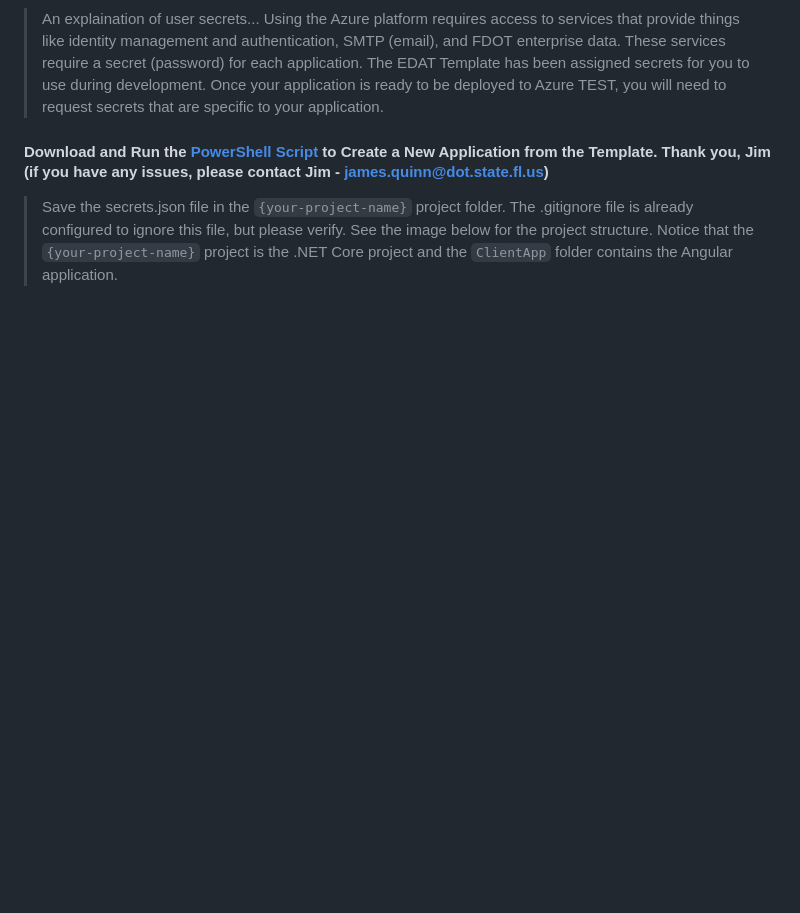
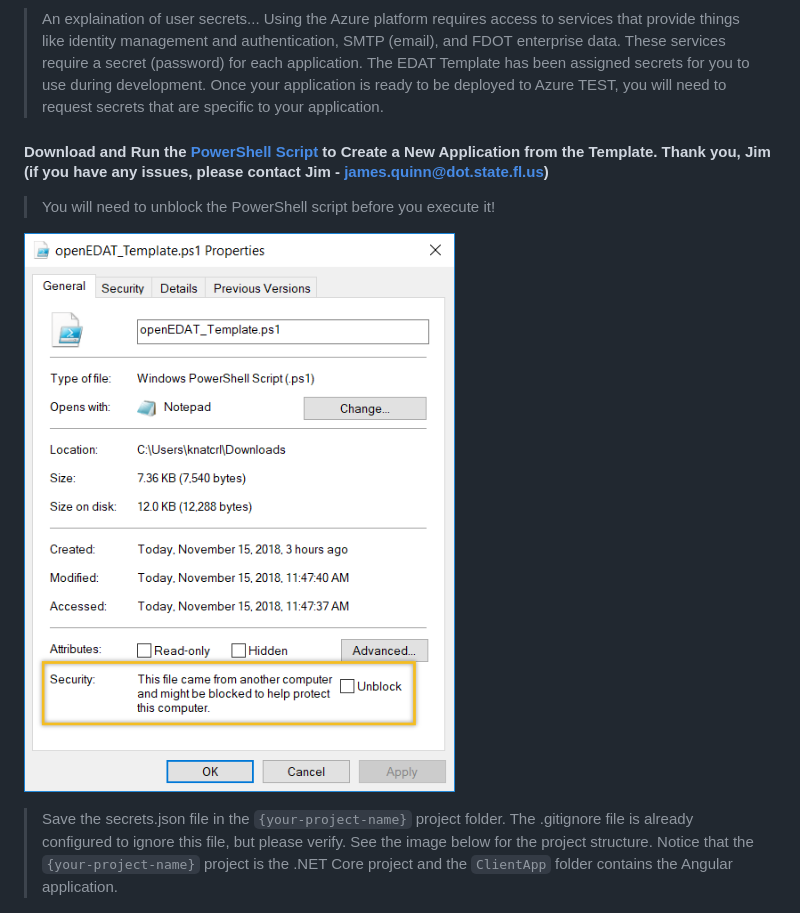
Before and after one commit to stevenpencle/D6-LOA, a Markdown page: README.md, the part around the change. Drawn GitHub-style; pictures changed too: Documentation/powershell_security_setting.png (added); blank space fills up the shorter version.

```diff
--- a/README.md
+++ b/README.md
@@ -36,6 +36,10 @@ This is a template starter application with an Angular.io SPA front-end and .NET
 > An explaination of user secrets... Using the Azure platform requires access to services that provide things like identity management and authentication, SMTP (email), and FDOT enterprise data. These services require a secret (password) for each application. The EDAT Template has been assigned secrets for you to use during development. Once your application is ready to be deployed to Azure TEST, you will need to request secrets that are specific to your application.
 
 #### Download and Run the [PowerShell Script](https://fdot.visualstudio.com/EDAT/_git/CloneTemplate?path=%2FopenEDAT_Template.ps1&version=GBmaster&_a=contents) to Create a New Application from the Template. Thank you, Jim (if you have any issues, please contact Jim - james.quinn@dot.state.fl.us)
+
+> You will need to unblock the PowerShell script before you execute it!
+
+![alt text](Documentation/powershell_security_setting.png "Allow the powershell script to execute")
 
 > Save the secrets.json file in the `{your-project-name}` project folder. The .gitignore file is already configured to ignore this file, but please verify. See the image below for the project structure. Notice that the `{your-project-name}` project is the .NET Core project and the `ClientApp` folder contains the Angular application.
 
```
